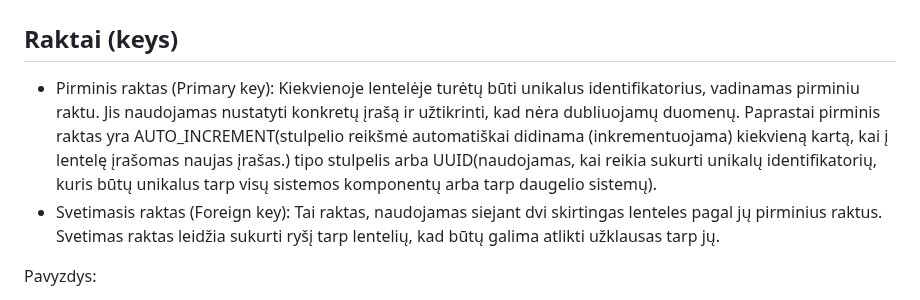
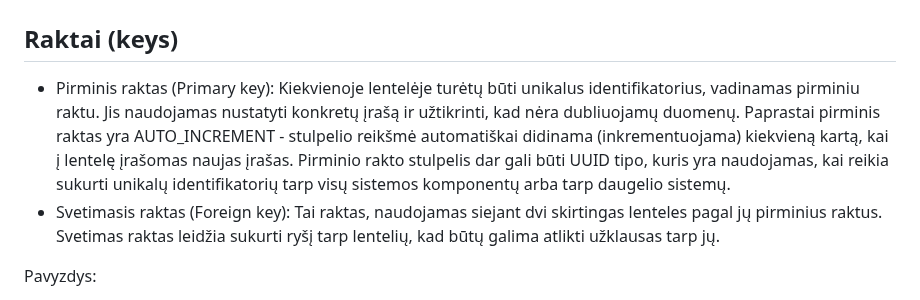
Before and after one commit to infohata/course-python-basic, a Markdown page: 16_DB/03_raktai_rysiai.md, the part around the change. GitHub-like rendering.

Commit message:
fixed DB relations

```diff
--- a/16_DB/03_raktai_rysiai.md
+++ b/16_DB/03_raktai_rysiai.md
@@ -2,7 +2,7 @@
 
 ## Raktai (keys)
 
-- Pirminis raktas (Primary key): Kiekvienoje lentelėje turėtų būti unikalus identifikatorius, vadinamas pirminiu raktu. Jis naudojamas nustatyti konkretų įrašą ir užtikrinti, kad nėra dubliuojamų duomenų. Paprastai pirminis raktas yra AUTO_INCREMENT(stulpelio reikšmė automatiškai didinama (inkrementuojama) kiekvieną kartą, kai į lentelę įrašomas naujas įrašas.) tipo stulpelis arba UUID(naudojamas, kai reikia sukurti unikalų identifikatorių, kuris būtų unikalus tarp visų sistemos komponentų arba tarp daugelio sistemų).
+- Pirminis raktas (Primary key): Kiekvienoje lentelėje turėtų būti unikalus identifikatorius, vadinamas pirminiu raktu. Jis naudojamas nustatyti konkretų įrašą ir užtikrinti, kad nėra dubliuojamų duomenų. Paprastai pirminis raktas yra AUTO_INCREMENT - stulpelio reikšmė automatiškai didinama (inkrementuojama) kiekvieną kartą, kai į lentelę įrašomas naujas įrašas. Pirminio rakto stulpelis dar gali būti UUID tipo, kuris yra naudojamas, kai reikia sukurti unikalų identifikatorių tarp visų sistemos komponentų arba tarp daugelio sistemų.
 - Svetimasis raktas (Foreign key): Tai raktas, naudojamas siejant dvi skirtingas lenteles pagal jų pirminius raktus. Svetimas raktas leidžia sukurti ryšį tarp lentelių, kad būtų galima atlikti užklausas tarp jų.
 
 Pavyzdys:
```
